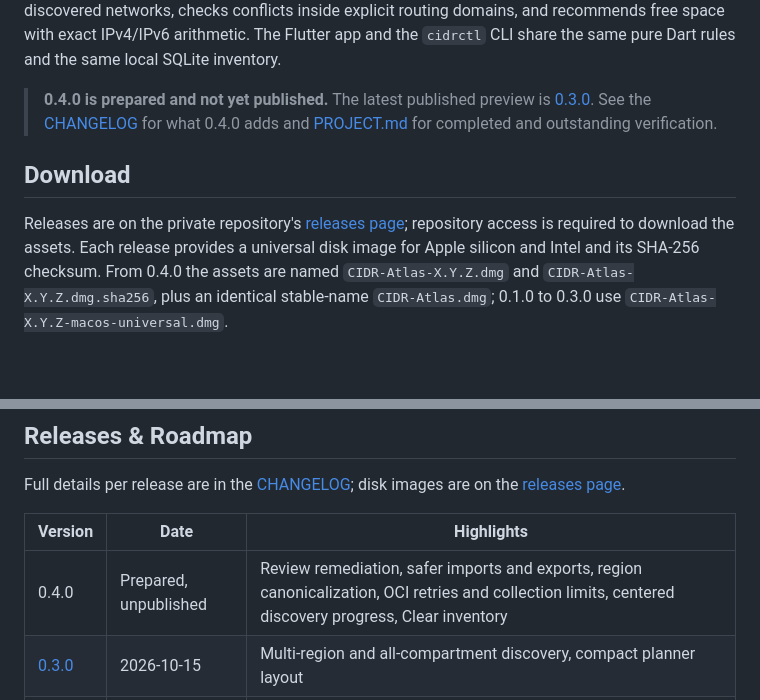
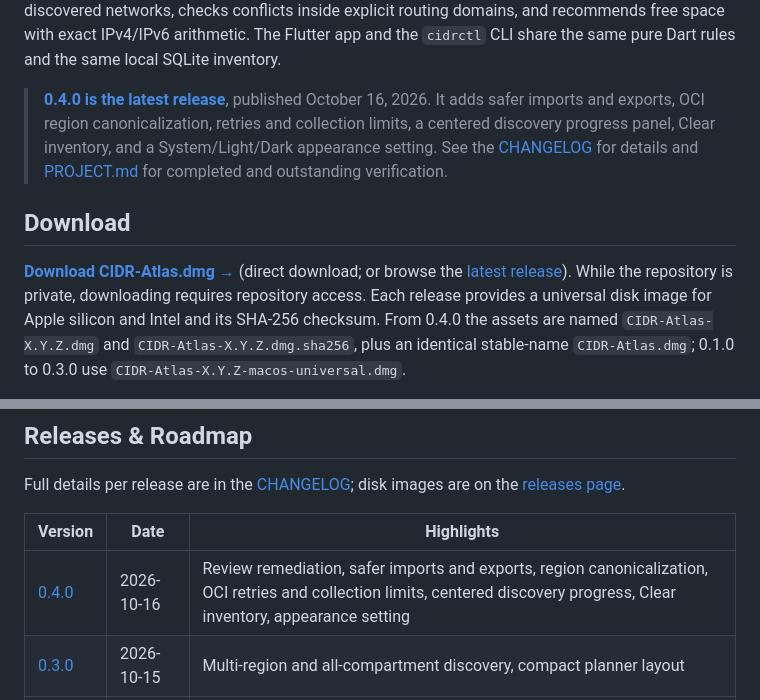
Before and after one commit to sergio-farfan/cidr-atlas, a Markdown page: README.md, 2 parts joined by grey strips. Rendered like a GitHub page; blank space fills up the shorter version.

Commit message:
Prepare CIDR Atlas 0.4.0 release

```diff
--- a/README.md
+++ b/README.md
@@ -20,16 +20,18 @@ routing domains, and recommends free space with exact IPv4/IPv6 arithmetic. The
 Flutter app and the `cidrctl` CLI share the same pure Dart rules and the same local
 SQLite inventory.
 
-> **0.4.0 is prepared and not yet published.** The latest published preview is
-> [0.3.0](https://github.com/sergio-farfan/cidr-atlas/releases/tag/v0.3.0). See the
-> [CHANGELOG](CHANGELOG.md) for what 0.4.0 adds and [PROJECT.md](PROJECT.md) for
-> completed and outstanding verification.
+> **[0.4.0 is the latest release](https://github.com/sergio-farfan/cidr-atlas/releases/tag/v0.4.0)**,
+> published October 16, 2026. It adds safer imports and exports, OCI region
+> canonicalization, retries and collection limits, a centered discovery progress
+> panel, Clear inventory, and a System/Light/Dark appearance setting. See the
+> [CHANGELOG](CHANGELOG.md) for details and [PROJECT.md](PROJECT.md) for completed
+> and outstanding verification.
 
 ## Download
 
-Releases are on the private repository's
-[releases page](https://github.com/sergio-farfan/cidr-atlas/releases); repository
-access is required to download the assets. Each release provides a universal disk
+**[Download CIDR-Atlas.dmg →](https://github.com/sergio-farfan/cidr-atlas/releases/latest/download/CIDR-Atlas.dmg)**
+(direct download; or browse the [latest release](https://github.com/sergio-farfan/cidr-atlas/releases/latest)).
+While the repository is private, downloading requires repository access. Each release provides a universal disk
 image for Apple silicon and Intel and its SHA-256 checksum. From 0.4.0 the assets are
 named `CIDR-Atlas-X.Y.Z.dmg` and `CIDR-Atlas-X.Y.Z.dmg.sha256`, plus an identical
 stable-name `CIDR-Atlas.dmg`; 0.1.0 to 0.3.0 use `CIDR-Atlas-X.Y.Z-macos-universal.dmg`.
@@ -208,7 +210,7 @@ Full details per release are in the [CHANGELOG](CHANGELOG.md); disk images are o
 
 | Version | Date | Highlights |
 |---------|------|------------|
-| 0.4.0 | Prepared, unpublished | Review remediation, safer imports and exports, region canonicalization, OCI retries and collection limits, centered discovery progress, Clear inventory |
+| [0.4.0](https://github.com/sergio-farfan/cidr-atlas/releases/tag/v0.4.0) | 2026-10-16 | Review remediation, safer imports and exports, region canonicalization, OCI retries and collection limits, centered discovery progress, Clear inventory, appearance setting |
 | [0.3.0](https://github.com/sergio-farfan/cidr-atlas/releases/tag/v0.3.0) | 2026-10-15 | Multi-region and all-compartment discovery, compact planner layout |
 | [0.2.1](https://github.com/sergio-farfan/cidr-atlas/releases/tag/v0.2.1) | 2026-10-15 | Offline help, guidance and fictional examples |
 | [0.2.0](https://github.com/sergio-farfan/cidr-atlas/releases/tag/v0.2.0) | 2026-10-15 | Visual address planner and CIDR inspector |
```
Also changed, not shown: CHANGELOG.md (+7 -2 lines).
